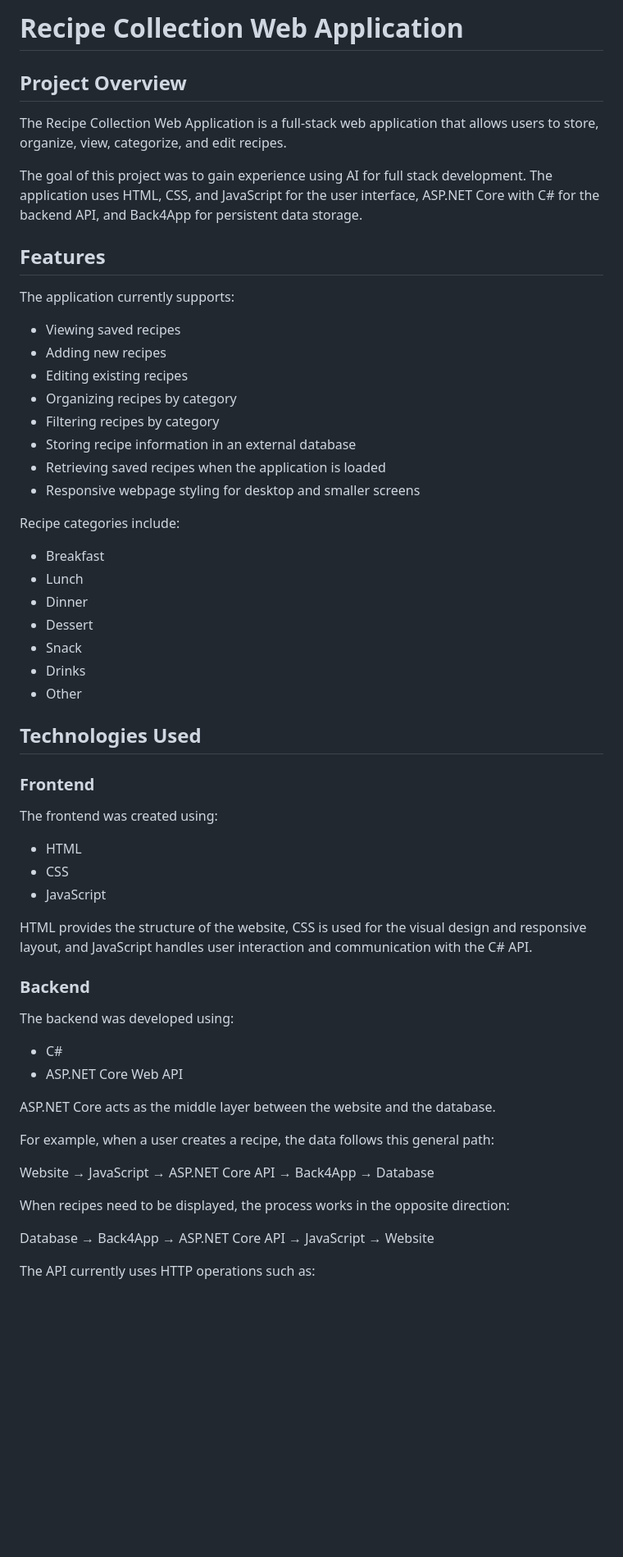
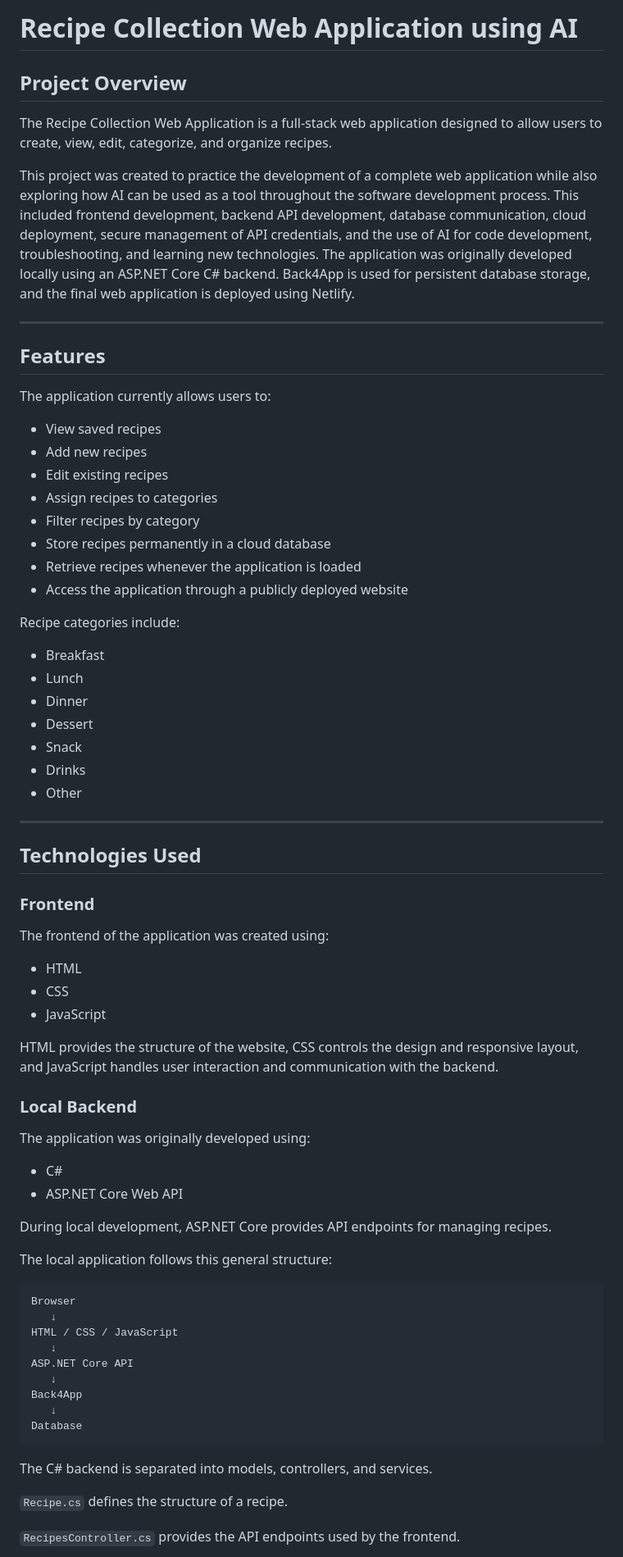
Before and after one commit to laMujerCoder/WebAppWithAI, a Markdown page: README.md, the part around one of its changes. Shown at 82% size. Drawn GitHub-style; blank space fills up the shorter version.

```diff
--- a/README.md
+++ b/README.md
@@ -1,23 +1,26 @@
-# Recipe Collection Web Application
+# Recipe Collection Web Application using AI
 
 ## Project Overview
 
-The Recipe Collection Web Application is a full-stack web application that allows users to store, organize, view, categorize, and edit recipes.
+The Recipe Collection Web Application is a full-stack web application designed to allow users to create, view, edit, categorize, and organize recipes.
 
-The goal of this project was to gain experience using AI for full stack development. The application uses HTML, CSS, and JavaScript for the user interface, ASP.NET Core with C# for the backend API, and Back4App for persistent data storage.
+This project was created to practice the development of a complete web application while also exploring how AI can be used as a tool throughout the software development process. This included frontend development, backend API development, database communication, cloud deployment, secure management of API credentials, and the use of AI for code development, troubleshooting, and learning new technologies.
+The application was originally developed locally using an ASP.NET Core C# backend. Back4App is used for persistent database storage, and the final web application is deployed using Netlify.
+
+---
 
 ## Features
 
-The application currently supports:
+The application currently allows users to:
 
-- Viewing saved recipes
-- Adding new recipes
-- Editing existing recipes
-- Organizing recipes by category
-- Filtering recipes by category
-- Storing recipe information in an external database
-- Retrieving saved recipes when the application is loaded
-- Responsive webpage styling for desktop and smaller screens
+- View saved recipes
+- Add new recipes
+- Edit existing recipes
+- Assign recipes to categories
+- Filter recipes by category
+- Store recipes permanently in a cloud database
+- Retrieve recipes whenever the application is loaded
+- Access the application through a publicly deployed website
 
 Recipe categories include:
 
@@ -29,34 +32,44 @@ Recipe categories include:
 - Drinks
 - Other
 
+---
+
 ## Technologies Used
 
 ### Frontend
 
-The frontend was created using:
+The frontend of the application was created using:
 
 - HTML
 - CSS
 - JavaScript
 
-HTML provides the structure of the website, CSS is used for the visual design and responsive layout, and JavaScript handles user interaction and communication with the C# API.
+HTML provides the structure of the website, CSS controls the design and responsive layout, and JavaScript handles user interaction and communication with the backend.
 
-### Backend
+### Local Backend
 
-The backend was developed using:
+The application was originally developed using:
 
 - C#
 - ASP.NET Core Web API
 
-ASP.NET Core acts as the middle layer between the website and the database.
+During local development, ASP.NET Core provides API endpoints for managing recipes.
 
-For example, when a user creates a recipe, the data follows this general path:
+The local application follows this general structure:
 
-Website → JavaScript → ASP.NET Core API → Back4App → Database
+    Browser
+       ↓
+    HTML / CSS / JavaScript
+       ↓
+    ASP.NET Core API
+       ↓
+    Back4App
+       ↓
+    Database
 
-When recipes need to be displayed, the process works in the opposite direction:
+The C# backend is separated into models, controllers, and services.
 
-Database → Back4App → ASP.NET Core API → JavaScript → Website
+`Recipe.cs` defines the structure of a recipe.
 
-The API currently uses HTTP operations such as:
+`RecipesController.cs` provides the API endpoints used by the frontend.
 
```
Also changed, not shown: other parts of README.md (+118 -41 lines).
